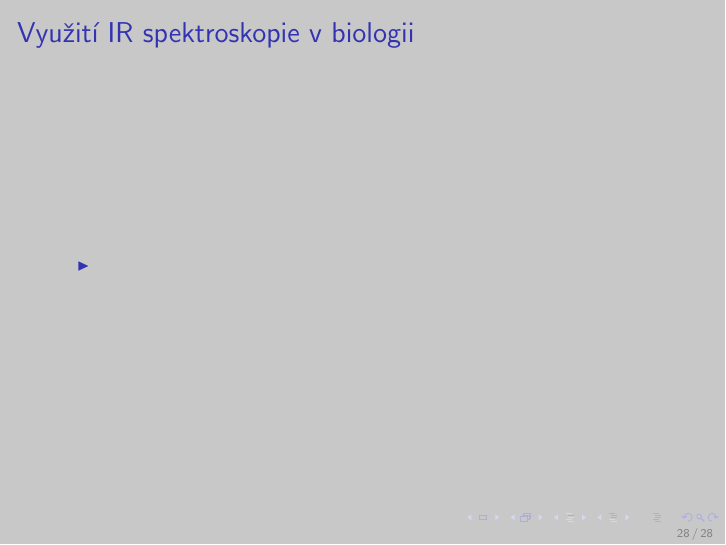
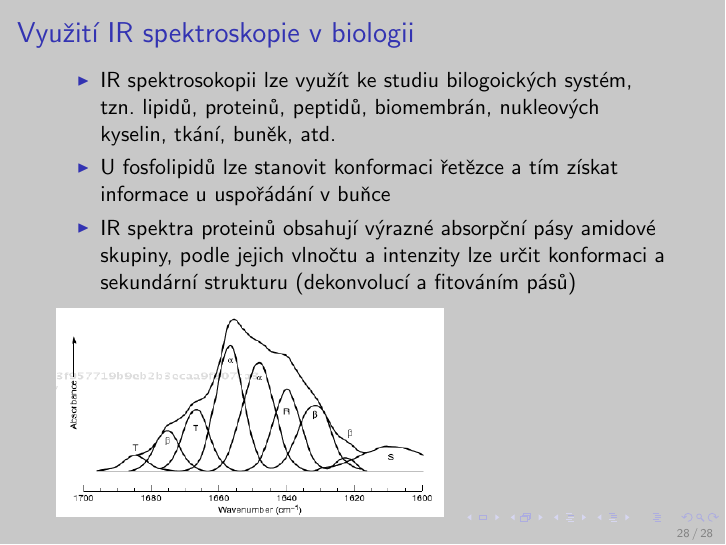
Before and after one commit to moraveczd/IR, LaTeX slides (prezentace/moravec-ir.tex): page 28 of 28. The pictures show the PDF file prezentace/moravec-ir.pdf that the author committed with the source.

Commit message:
Bilogie1

```diff
--- a/prezentace/moravec-ir.tex
+++ b/prezentace/moravec-ir.tex
@@ -391,5 +391,7 @@
 	\frametitle{Využití IR spektroskopie v biologii}
 	\vfill
 	\begin{itemize}
-	\item
+	\item IR spektrosokopii lze využít ke studiu bilogoických systém, tzn. lipidů, proteinů, peptidů, biomembrán, nukleových kyselin, tkání, buněk, atd.
+	\item U fosfolipidů lze stanovit konformaci řetězce a tím získat informace u uspořádání v buňce
+	\item IR spektra proteinů obsahují výrazné absorpční pásy amidové skupiny, podle jejich vlnočtu a intenzity lze určit konformaci a sekundární strukturu (dekonvolucí a fitováním pásů)
 	\end{itemize}
```
Also changed, not shown: prezentace/img/amide-IR.png (added), prezentace/moravec-ir.pdf, prezentace/moravec-ir.tex (1 more changed lines), 3 other files.
